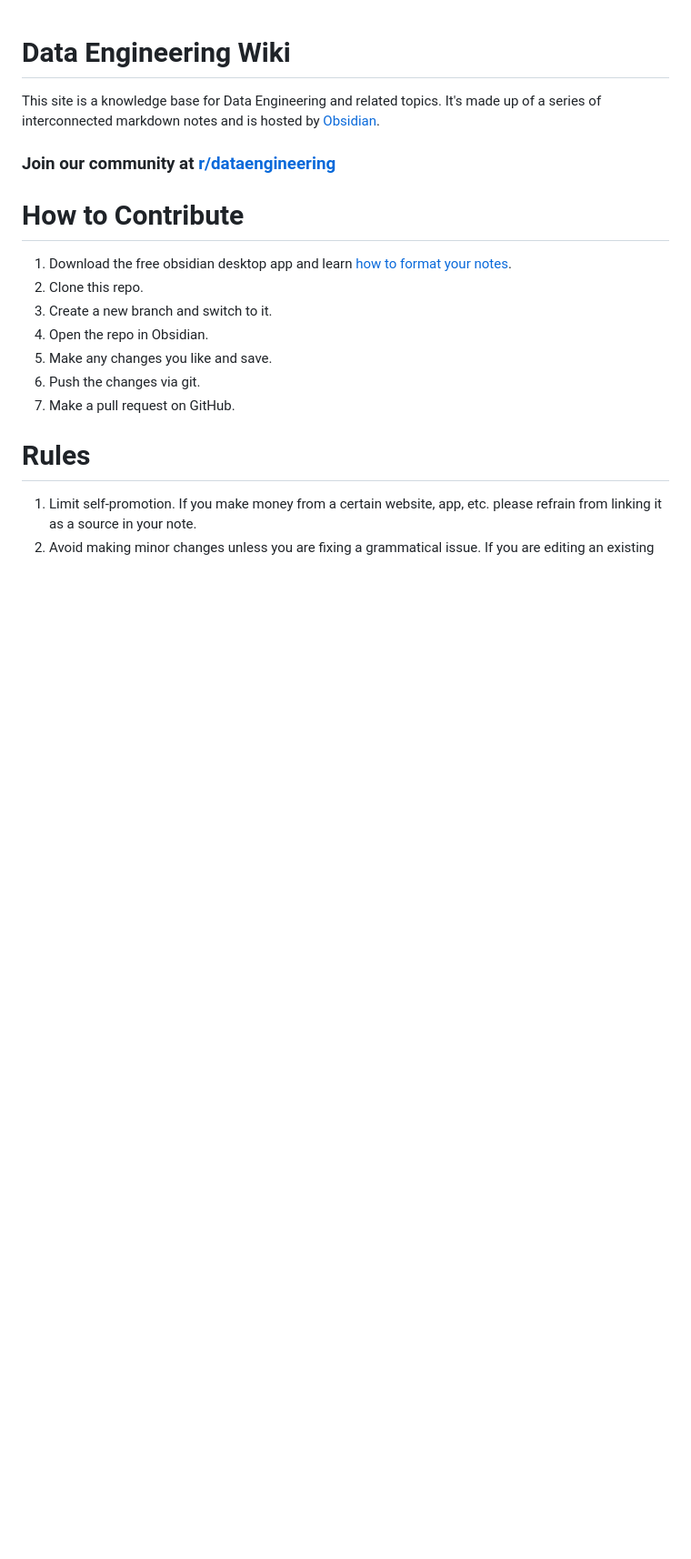
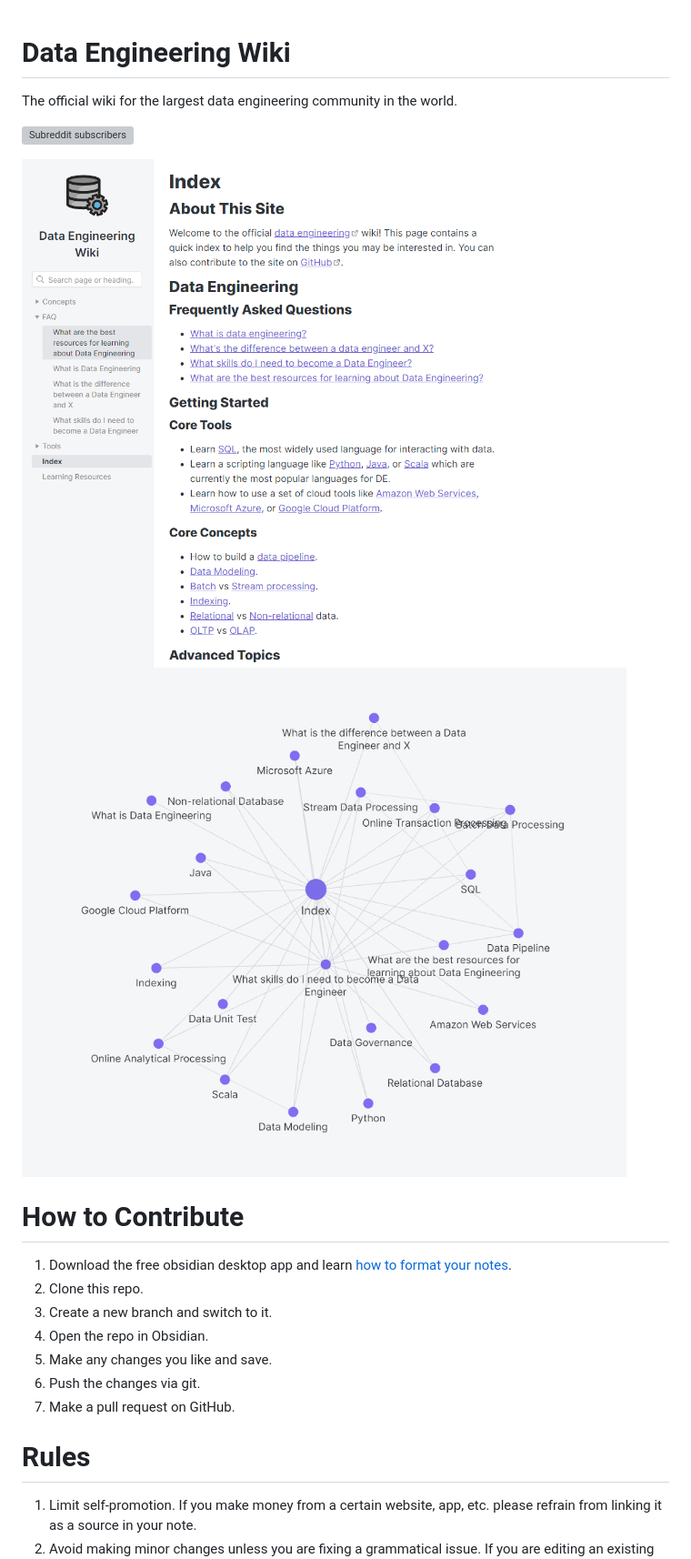
Before and after one commit to data-engineering-community/data-engineering-wiki, a Markdown page: README.md, the part around the change. Shown at 91% size. GitHub-like rendering; pictures changed too: Assets/data_engineering_wiki_graph.png (added), Assets/data_engineering_wiki_index.png (added); blank space fills up the shorter version; grey boxes are pictures that could not be loaded.

Commit message:
Add screenshots of site to readme

```diff
--- a/README.md
+++ b/README.md
@@ -1,8 +1,11 @@
 # Data Engineering Wiki
 
-This site is a knowledge base for Data Engineering and related topics. It's made up of a series of interconnected markdown notes and is hosted by [Obsidian](https://obsidian.md).
+The official wiki for the largest data engineering community in the world.
 
-### Join our community at [r/dataengineering](https://www.reddit.com/r/dataengineering)
+![Subreddit subscribers](https://img.shields.io/reddit/subreddit-subscribers/dataengineering?style=social)
+
+![Data Engineering Wiki Index](Assets/data_engineering_wiki_index.png)
+![Data Engineering Wiki Graph](Assets/data_engineering_wiki_graph.png)
 
 # How to Contribute
 
```
